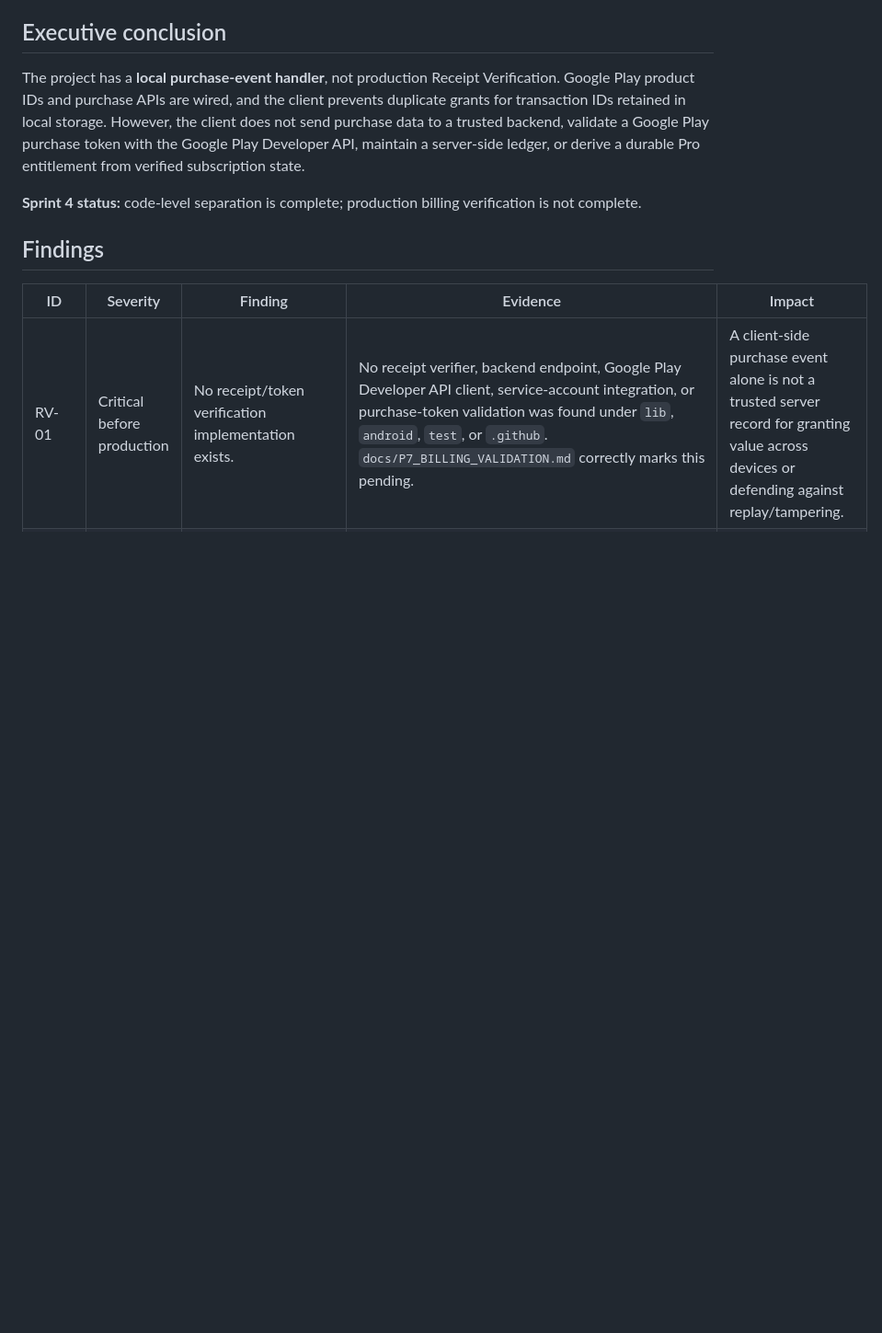
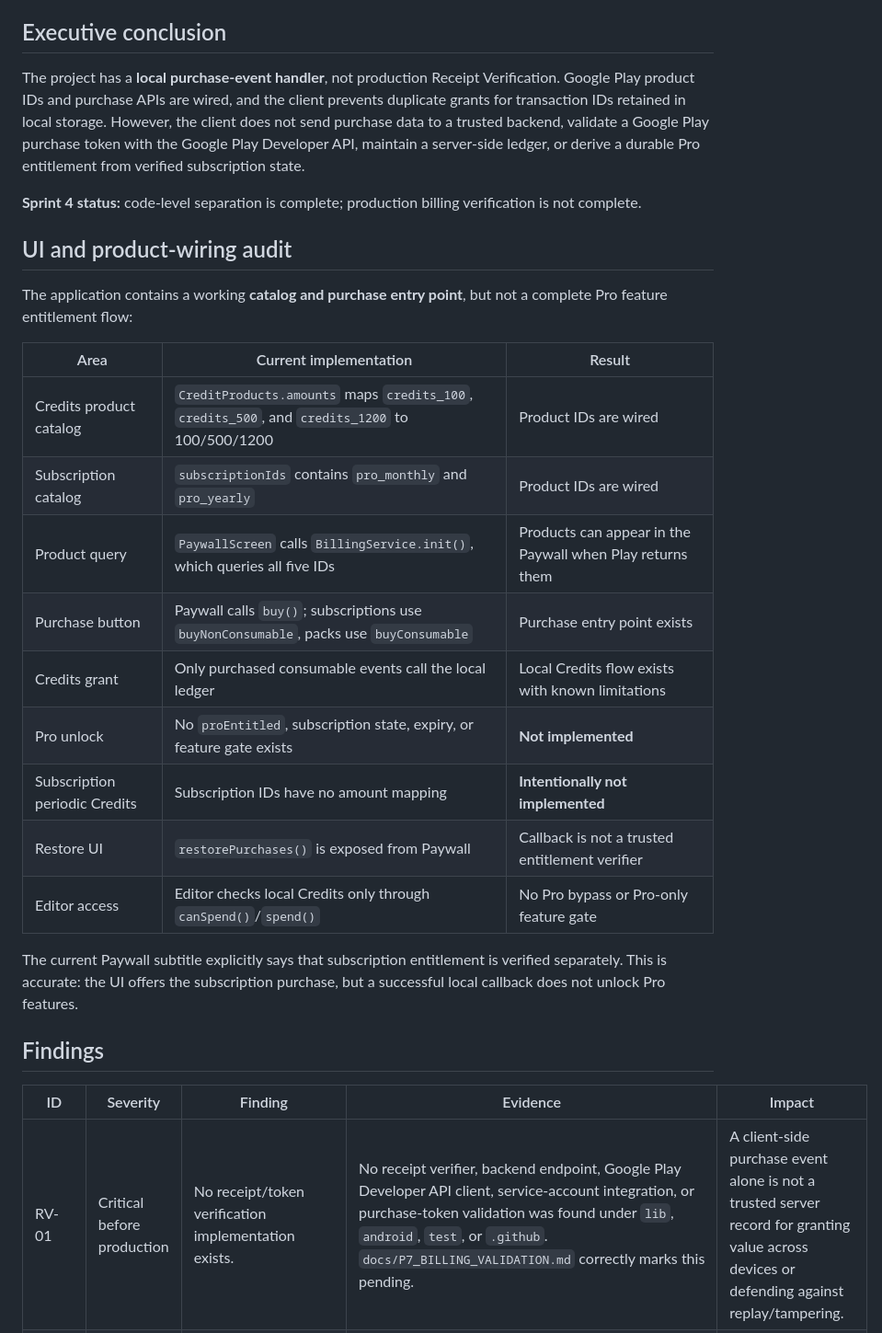
Before and after one commit to toufikben/productchat_studio, a Markdown page: docs/SPRINT4_RECEIPT_SUBSCRIPTION_AUDIT.md, the part around one of its changes. Shown at 92% size. Rendered like a GitHub page; blank space fills up the shorter version.

Commit message:
Document Play product UI wiring and Pro gap

```diff
--- a/docs/SPRINT4_RECEIPT_SUBSCRIPTION_AUDIT.md
+++ b/docs/SPRINT4_RECEIPT_SUBSCRIPTION_AUDIT.md
@@ -12,6 +12,24 @@ The project has a **local purchase-event handler**, not production Receipt Verif
 
 **Sprint 4 status:** code-level separation is complete; production billing verification is not complete.
 
+## UI and product-wiring audit
+
+The application contains a working **catalog and purchase entry point**, but not a complete Pro feature entitlement flow:
+
+| Area | Current implementation | Result |
+|---|---|---|
+| Credits product catalog | `CreditProducts.amounts` maps `credits_100`, `credits_500`, and `credits_1200` to 100/500/1200 | Product IDs are wired |
+| Subscription catalog | `subscriptionIds` contains `pro_monthly` and `pro_yearly` | Product IDs are wired |
+| Product query | `PaywallScreen` calls `BillingService.init()`, which queries all five IDs | Products can appear in the Paywall when Play returns them |
+| Purchase button | Paywall calls `buy()`; subscriptions use `buyNonConsumable`, packs use `buyConsumable` | Purchase entry point exists |
+| Credits grant | Only purchased consumable events call the local ledger | Local Credits flow exists with known limitations |
+| Pro unlock | No `proEntitled`, subscription state, expiry, or feature gate exists | **Not implemented** |
+| Subscription periodic Credits | Subscription IDs have no amount mapping | **Intentionally not implemented** |
+| Restore UI | `restorePurchases()` is exposed from Paywall | Callback is not a trusted entitlement verifier |
+| Editor access | Editor checks local Credits only through `canSpend()`/`spend()` | No Pro bypass or Pro-only feature gate |
+
+The current Paywall subtitle explicitly says that subscription entitlement is verified separately. This is accurate: the UI offers the subscription purchase, but a successful local callback does not unlock Pro features.
+
 ## Findings
 
 | ID | Severity | Finding | Evidence | Impact |
```
Also changed, not shown: other parts of docs/SPRINT4_RECEIPT_SUBSCRIPTION_AUDIT.md (+1 -0 lines), ROADMAP.md (+8 -0 lines), docs/P7_BILLING_VALIDATION.md (+2 -0 lines).
